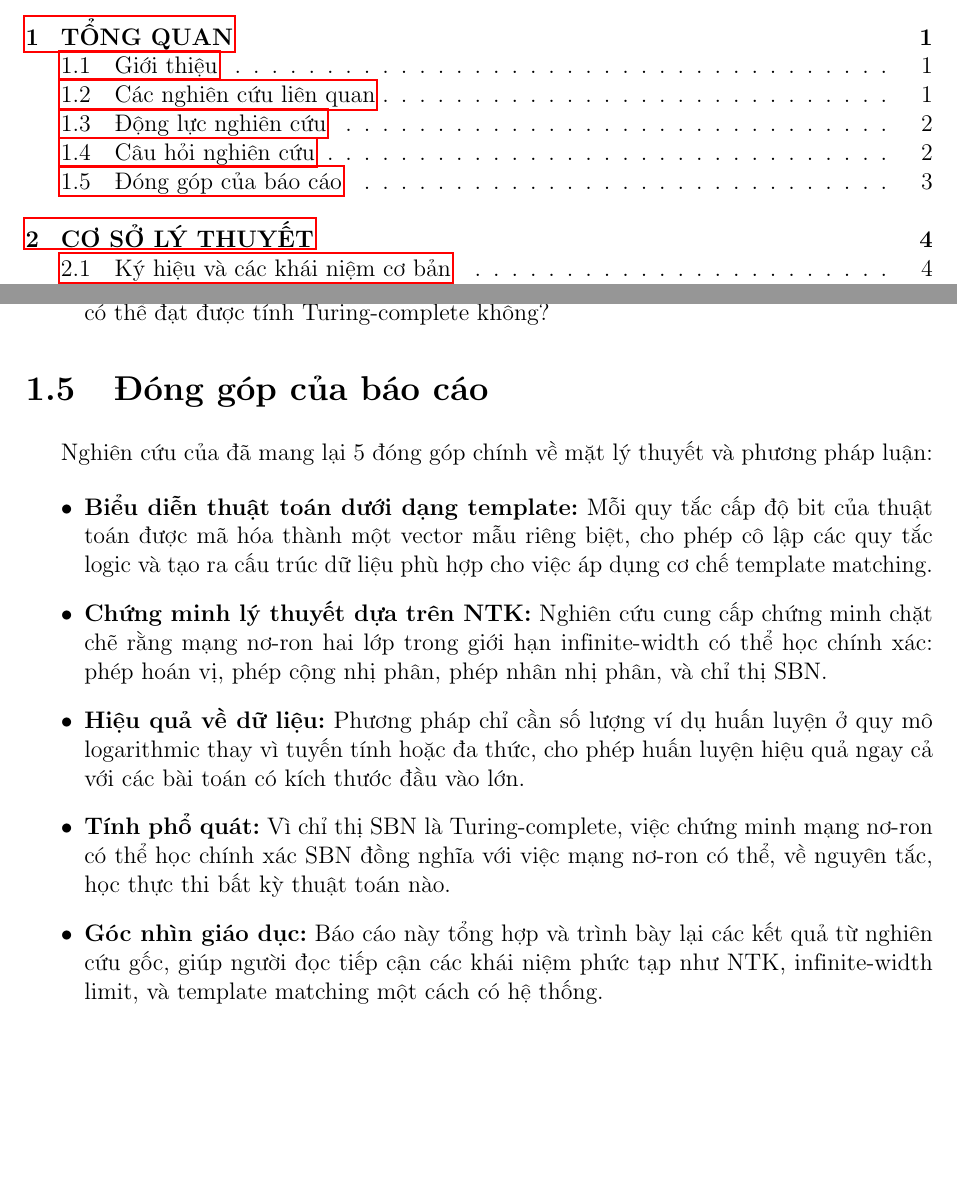
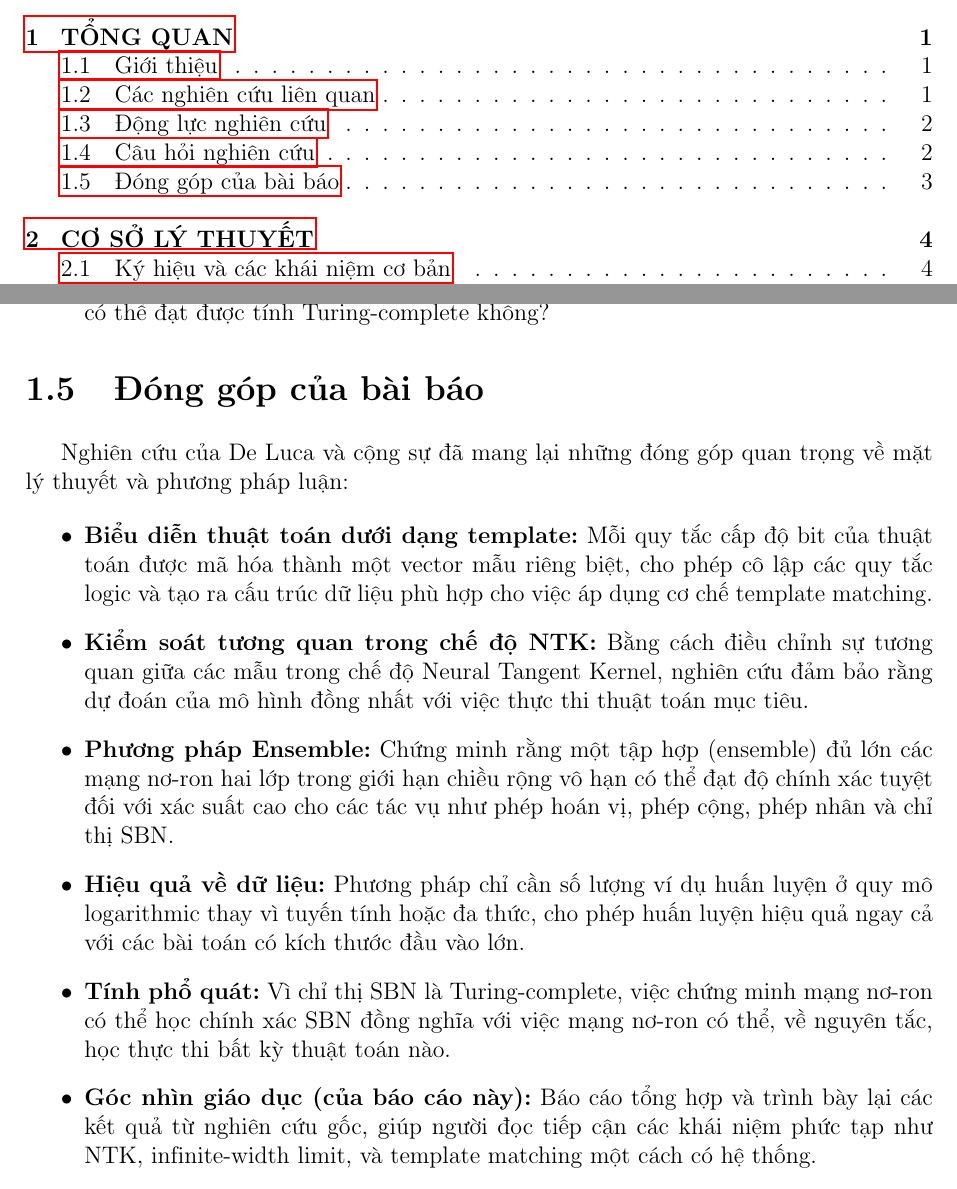
Before and after one commit to BuhDuy256/add_multiply_execute_algo_instructions_with_neural_networks, a LaTeX thesis (docs/reports/main.tex, which reads docs/reports/sections/chapter1.tex): two parts of pages 4 and 9 of 38, joined at a grey line, cut so that both start at the same text, the shorter picture padded with empty space. Compiled offline with pdfLaTeX.

Commit message:
update chapter1

```diff
--- a/docs/reports/sections/chapter1.tex
+++ b/docs/reports/sections/chapter1.tex
@@ -39,20 +39,22 @@ Câu hỏi này bao hàm nhiều khía cạnh quan trọng:
     \item \textbf{Tính phổ quát:} Kết quả có thể mở rộng cho lớp các chỉ thị thuật toán nào? Liệu có thể đạt được tính Turing-complete không?
 \end{itemize}
 
-\section{Đóng góp của báo cáo}
+\section{Đóng góp của bài báo}
 
-Nghiên cứu của đã mang lại 5 đóng góp chính về mặt lý thuyết và phương pháp luận:
+Nghiên cứu của De Luca và cộng sự đã mang lại những đóng góp quan trọng về mặt lý thuyết và phương pháp luận:
 
 \begin{itemize}
     \item \textbf{Biểu diễn thuật toán dưới dạng template:} Mỗi quy tắc cấp độ bit của thuật toán được mã hóa thành một vector mẫu riêng biệt, cho phép cô lập các quy tắc logic và tạo ra cấu trúc dữ liệu phù hợp cho việc áp dụng cơ chế template matching.
 
-    \item \textbf{Chứng minh lý thuyết dựa trên NTK:} Nghiên cứu cung cấp chứng minh chặt chẽ rằng mạng nơ-ron hai lớp trong giới hạn infinite-width có thể học chính xác: phép hoán vị, phép cộng nhị phân, phép nhân nhị phân, và chỉ thị SBN.
+    \item \textbf{Kiểm soát tương quan trong chế độ NTK:} Bằng cách điều chỉnh sự tương quan giữa các mẫu trong chế độ Neural Tangent Kernel, nghiên cứu đảm bảo rằng dự đoán của mô hình đồng nhất với việc thực thi thuật toán mục tiêu.
+
+    \item \textbf{Phương pháp Ensemble:} Chứng minh rằng một tập hợp (ensemble) đủ lớn các mạng nơ-ron hai lớp trong giới hạn chiều rộng vô hạn có thể đạt độ chính xác tuyệt đối với xác suất cao cho các tác vụ như phép hoán vị, phép cộng, phép nhân và chỉ thị SBN.
 
     \item \textbf{Hiệu quả về dữ liệu:} Phương pháp chỉ cần số lượng ví dụ huấn luyện ở quy mô logarithmic thay vì tuyến tính hoặc đa thức, cho phép huấn luyện hiệu quả ngay cả với các bài toán có kích thước đầu vào lớn.
 
     \item \textbf{Tính phổ quát:} Vì chỉ thị SBN là Turing-complete, việc chứng minh mạng nơ-ron có thể học chính xác SBN đồng nghĩa với việc mạng nơ-ron có thể, về nguyên tắc, học thực thi bất kỳ thuật toán nào.
 
-    \item \textbf{Góc nhìn giáo dục:} Báo cáo này tổng hợp và trình bày lại các kết quả từ nghiên cứu gốc, giúp người đọc tiếp cận các khái niệm phức tạp như NTK, infinite-width limit, và template matching một cách có hệ thống.
+    \item \textbf{Góc nhìn giáo dục (của báo cáo này):} Báo cáo tổng hợp và trình bày lại các kết quả từ nghiên cứu gốc, giúp người đọc tiếp cận các khái niệm phức tạp như NTK, infinite-width limit, và template matching một cách có hệ thống.
 \end{itemize}
 
 Các đóng góp này không chỉ có giá trị về mặt lý thuyết thuần túy mà còn mở ra hướng phát triển mới cho việc thiết kế và huấn luyện mạng nơ-ron trong các ứng dụng yêu cầu độ chính xác tuyệt đối, như xác minh phần cứng, mã hóa và giải mã, và các hệ thống nhúng quan trọng.
```
Also changed, not shown: docs/reports/main.pdf, 2 other files.
